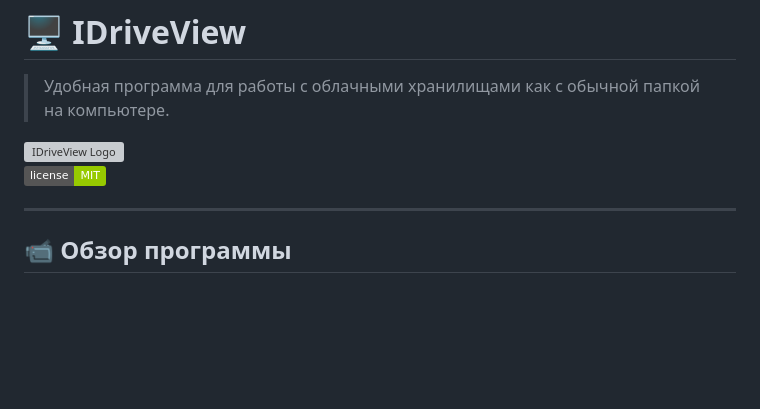
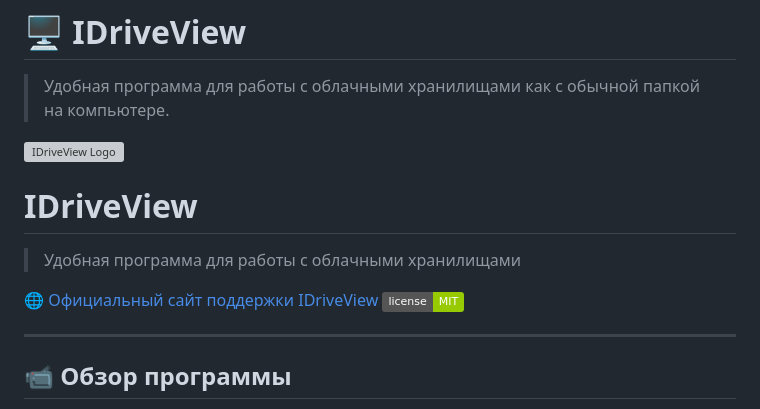
Before and after one commit to idriveview/idriveveiw, a Markdown page: README.md, the part around the change. GitHub-like rendering; badges without logos; blank space fills up the shorter version; grey boxes are pictures that could not be loaded.

```diff
--- a/README.md
+++ b/README.md
@@ -3,7 +3,13 @@
 
 > Удобная программа для работы с облачными хранилищами как с обычной папкой на компьютере.
 
-![IDriveView Logo](https://idriveview.site)
+![IDriveView Logo](https://idriveview.site/logo.png)
+
+# IDriveView
+
+> Удобная программа для работы с облачными хранилищами
+
+🌐 [Официальный сайт поддержки IDriveView](https://idriveview.site)
 ![License](https://img.shields.io/badge/license-MIT-green.svg)
 
 ---
```
